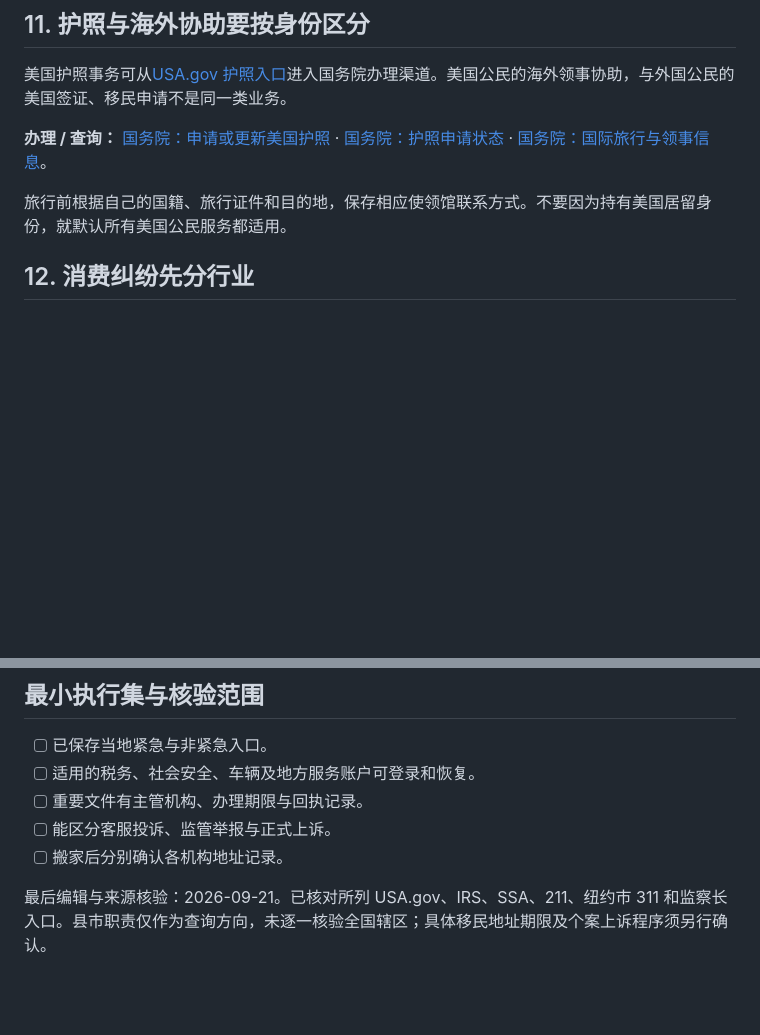
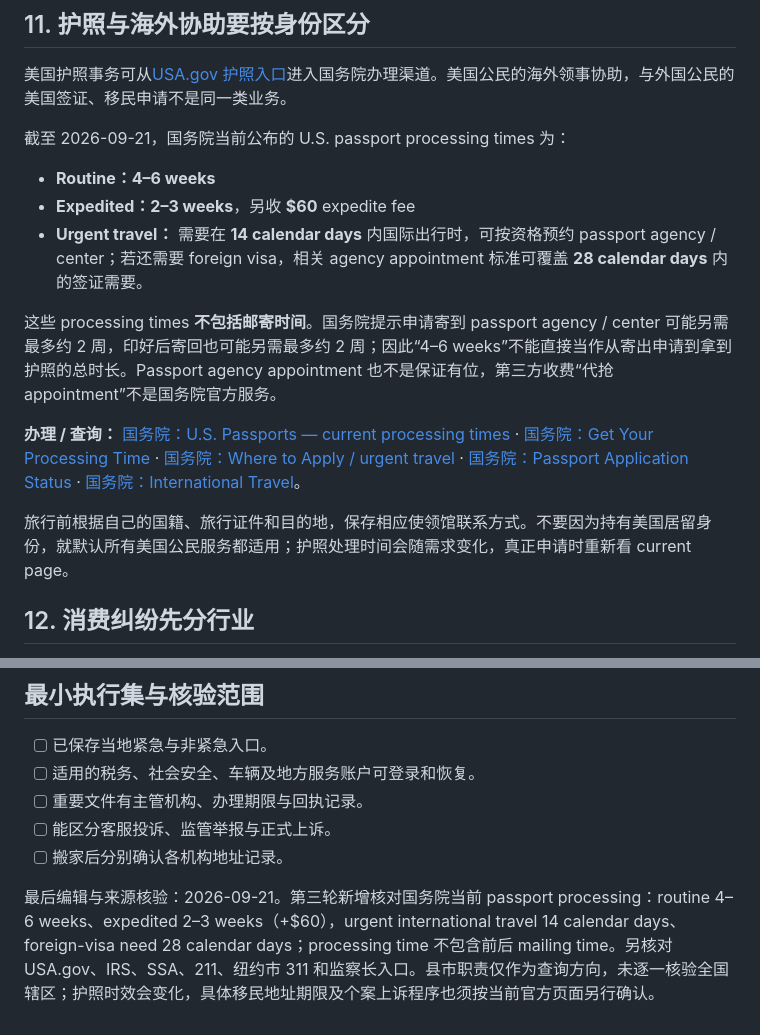
Before and after one commit to gjimzhou/US-China-Life-Playbook, a Markdown page: book/11-美国政府到底找谁.md, 2 parts joined by grey strips. Rendered like a GitHub page; blank space fills up the shorter version.

Commit message:
docs: add current passport processing times

```diff
--- a/book/11-美国政府到底找谁.md
+++ b/book/11-美国政府到底找谁.md
@@ -90,9 +90,17 @@
 
 美国护照事务可从[USA.gov 护照入口](https://www.usa.gov/passport)进入国务院办理渠道。美国公民的海外领事协助，与外国公民的美国签证、移民申请不是同一类业务。
 
-**办理 / 查询：** [国务院：申请或更新美国护照](https://travel.state.gov/content/travel/en/passports.html) · [国务院：护照申请状态](https://passportstatus.state.gov/) · [国务院：国际旅行与领事信息](https://travel.state.gov/)。
+截至 2026-09-21，国务院当前公布的 U.S. passport processing times 为：
 
-旅行前根据自己的国籍、旅行证件和目的地，保存相应使领馆联系方式。不要因为持有美国居留身份，就默认所有美国公民服务都适用。
+- **Routine：4–6 weeks**
+- **Expedited：2–3 weeks**，另收 **$60** expedite fee
+- **Urgent travel：** 需要在 **14 calendar days** 内国际出行时，可按资格预约 passport agency / center；若还需要 foreign visa，相关 agency appointment 标准可覆盖 **28 calendar days** 内的签证需要。
+
+这些 processing times **不包括邮寄时间**。国务院提示申请寄到 passport agency / center 可能另需最多约 2 周，印好后寄回也可能另需最多约 2 周；因此“4–6 weeks”不能直接当作从寄出申请到拿到护照的总时长。Passport agency appointment 也不是保证有位，第三方收费“代抢 appointment”不是国务院官方服务。
+
+**办理 / 查询：** [国务院：U.S. Passports — current processing times](https://travel.state.gov/content/travel/en/passports.html) · [国务院：Get Your Processing Time](https://travel.state.gov/en/passports/apply/help/processing-time.html) · [国务院：Where to Apply / urgent travel](https://travel.state.gov/en/passports/apply/help/where-to-apply.html) · [国务院：Passport Application Status](https://passportstatus.state.gov/) · [国务院：International Travel](https://travel.state.gov/)。
+
+旅行前根据自己的国籍、旅行证件和目的地，保存相应使领馆联系方式。不要因为持有美国居留身份，就默认所有美国公民服务都适用；护照处理时间会随需求变化，真正申请时重新看 current page。
 
 ## 12. 消费纠纷先分行业
 
@@ -140,4 +148,4 @@
 - [ ] 能区分客服投诉、监管举报与正式上诉。
 - [ ] 搬家后分别确认各机构地址记录。
 
-最后编辑与来源核验：2026-09-21。已核对所列 USA.gov、IRS、SSA、211、纽约市 311 和监察长入口。县市职责仅作为查询方向，未逐一核验全国辖区；具体移民地址期限及个案上诉程序须另行确认。
+最后编辑与来源核验：2026-09-21。第三轮新增核对国务院当前 passport processing：routine 4–6 weeks、expedited 2–3 weeks（+$60），urgent international travel 14 calendar days、foreign-visa need 28 calendar days；processing time 不包含前后 mailing time。另核对 USA.gov、IRS、SSA、211、纽约市 311 和监察长入口。县市职责仅作为查询方向，未逐一核验全国辖区；护照时效会变化，具体移民地址期限及个案上诉程序也须按当前官方页面另行确认。
```
